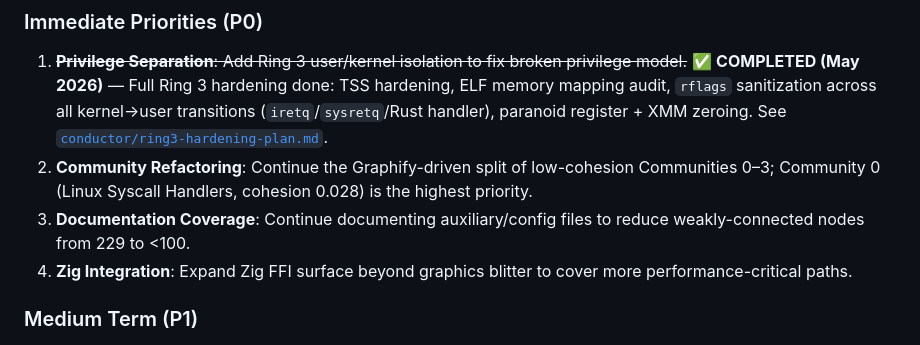
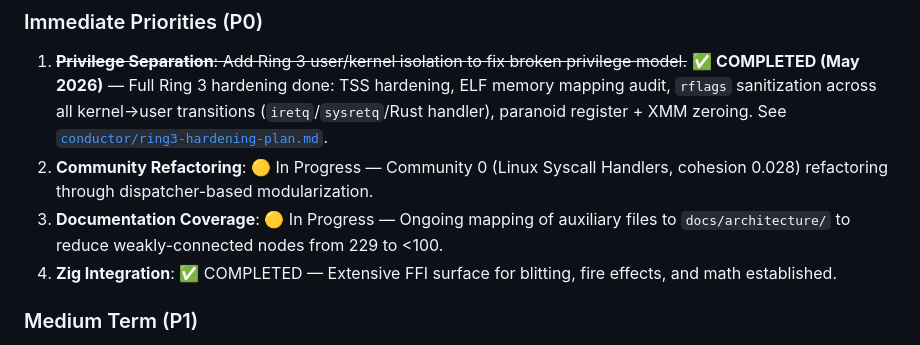
Before and after one commit to Ali-Jemo/ziqa-kernal, a Markdown page: README.md, the part around the change. GitHub-like rendering.

Commit message:
docs(readme): update roadmap to reflect P0 progress

```diff
--- a/README.md
+++ b/README.md
@@ -379,9 +379,9 @@ make zig-check   # Verify Zig blitter compiles independently
 
 ### Immediate Priorities (P0)
 1.  ~~**Privilege Separation**: Add Ring 3 user/kernel isolation to fix broken privilege model.~~ ✅ **COMPLETED (May 2026)** — Full Ring 3 hardening done: TSS hardening, ELF memory mapping audit, `rflags` sanitization across all kernel→user transitions (`iretq`/`sysretq`/Rust handler), paranoid register + XMM zeroing. See [`conductor/ring3-hardening-plan.md`](conductor/ring3-hardening-plan.md).
-2.  **Community Refactoring**: Continue the Graphify-driven split of low-cohesion Communities 0–3; Community 0 (Linux Syscall Handlers, cohesion 0.028) is the highest priority.
-3.  **Documentation Coverage**: Continue documenting auxiliary/config files to reduce weakly-connected nodes from 229 to <100.
-4.  **Zig Integration**: Expand Zig FFI surface beyond graphics blitter to cover more performance-critical paths.
+2.  **Community Refactoring**: 🟡 In Progress — Community 0 (Linux Syscall Handlers, cohesion 0.028) refactoring through dispatcher-based modularization.
+3.  **Documentation Coverage**: 🟡 In Progress — Ongoing mapping of auxiliary files to `docs/architecture/` to reduce weakly-connected nodes from 229 to <100.
+4.  **Zig Integration**: ✅ COMPLETED — Extensive FFI surface for blitting, fire effects, and math established.
 
 ### Medium Term (P1)
 1.  **Capability Space Enforcement**: Harden per-process capability tokens — enforce `CapabilitySpace` checks on all syscall paths to resource kinds (files, devices, IPC).
```
